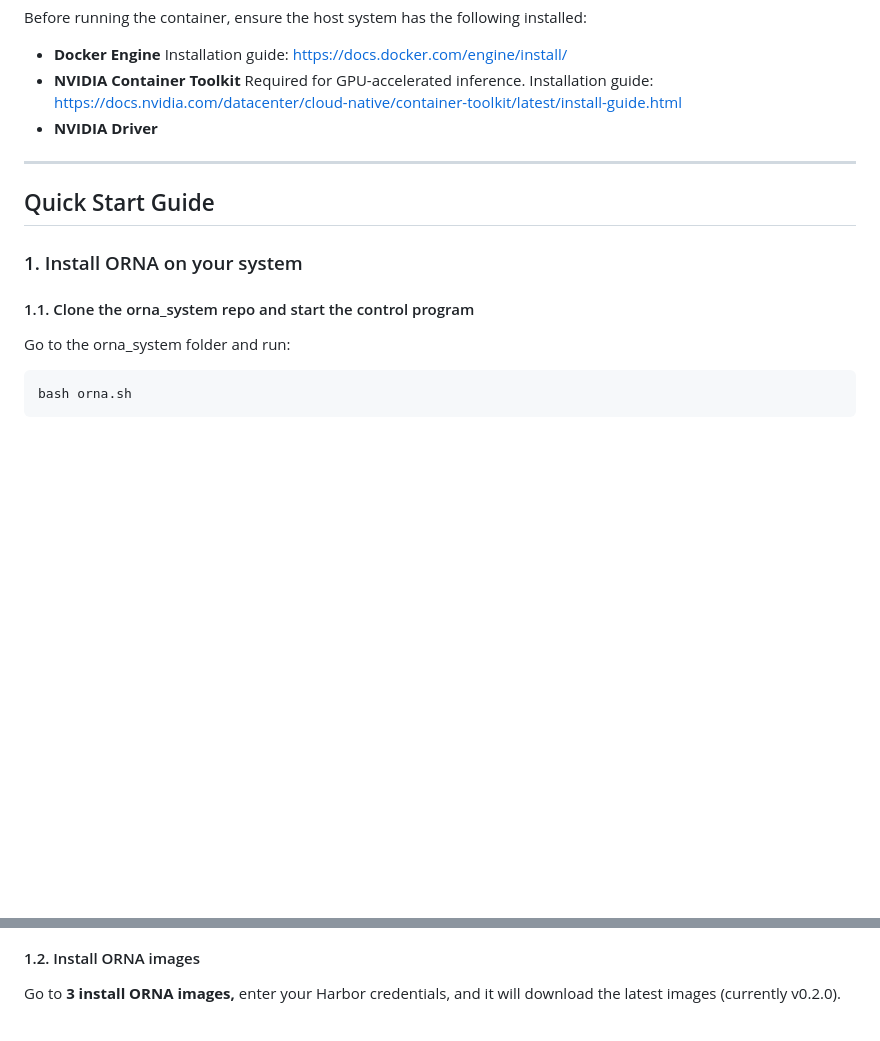
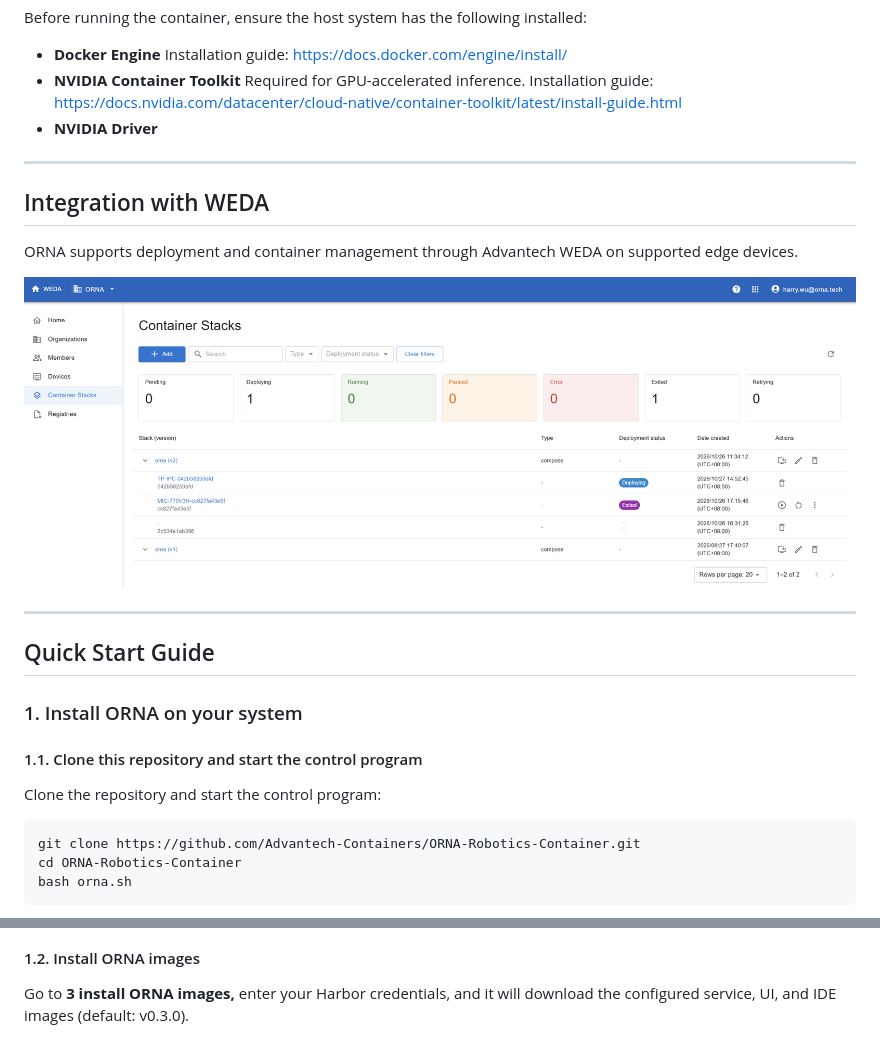
Before and after one commit to Advantech-Containers/ORNA-Robotics-Container, a Markdown page: README.md, 2 parts joined by grey strips. Rendered like a GitHub page; pictures changed too: docs/images/09-integration-with-weda.png (added); blank space fills up the shorter version.

Commit message:
feat: update ORNA v0.3.0 deployment and WEDA documentation

````diff
--- a/README.md
+++ b/README.md
@@ -52,15 +94,25 @@ Before running the container, ensure the host system has the following installed
 
 ---
 
+## Integration with WEDA
+
+ORNA supports deployment and container management through Advantech WEDA on supported edge devices.
+
+![ORNA container stack in the WEDA console](docs/images/09-integration-with-weda.png)
+
+---
+
 ## Quick Start Guide
 
 ### 1. Install ORNA on your system
 
-#### 1.1. Clone the orna\_system repo and start the control program
+#### 1.1. Clone this repository and start the control program
 
-Go to the orna\_system folder and run:
+Clone the repository and start the control program:
 
-```
+```bash
+git clone https://github.com/Advantech-Containers/ORNA-Robotics-Container.git
+cd ORNA-Robotics-Container
 bash orna.sh
 ```
 
@@ -76,7 +128,7 @@ Choose “Yes” here:
 
 #### 1.2. Install ORNA images
 
-Go to **3 install ORNA images,** enter your Harbor credentials, and it will download the latest images (currently v0.2.0).
+Go to **3 install ORNA images,** enter your Harbor credentials, and it will download the configured service, UI, and IDE images (default: v0.3.0).
 
 ![image-20260729-031121.png](docs/images/04-enter-registry-username.png)
 
````
Also changed, not shown: other parts of README.md (+43 -1 lines), 4 other files.
